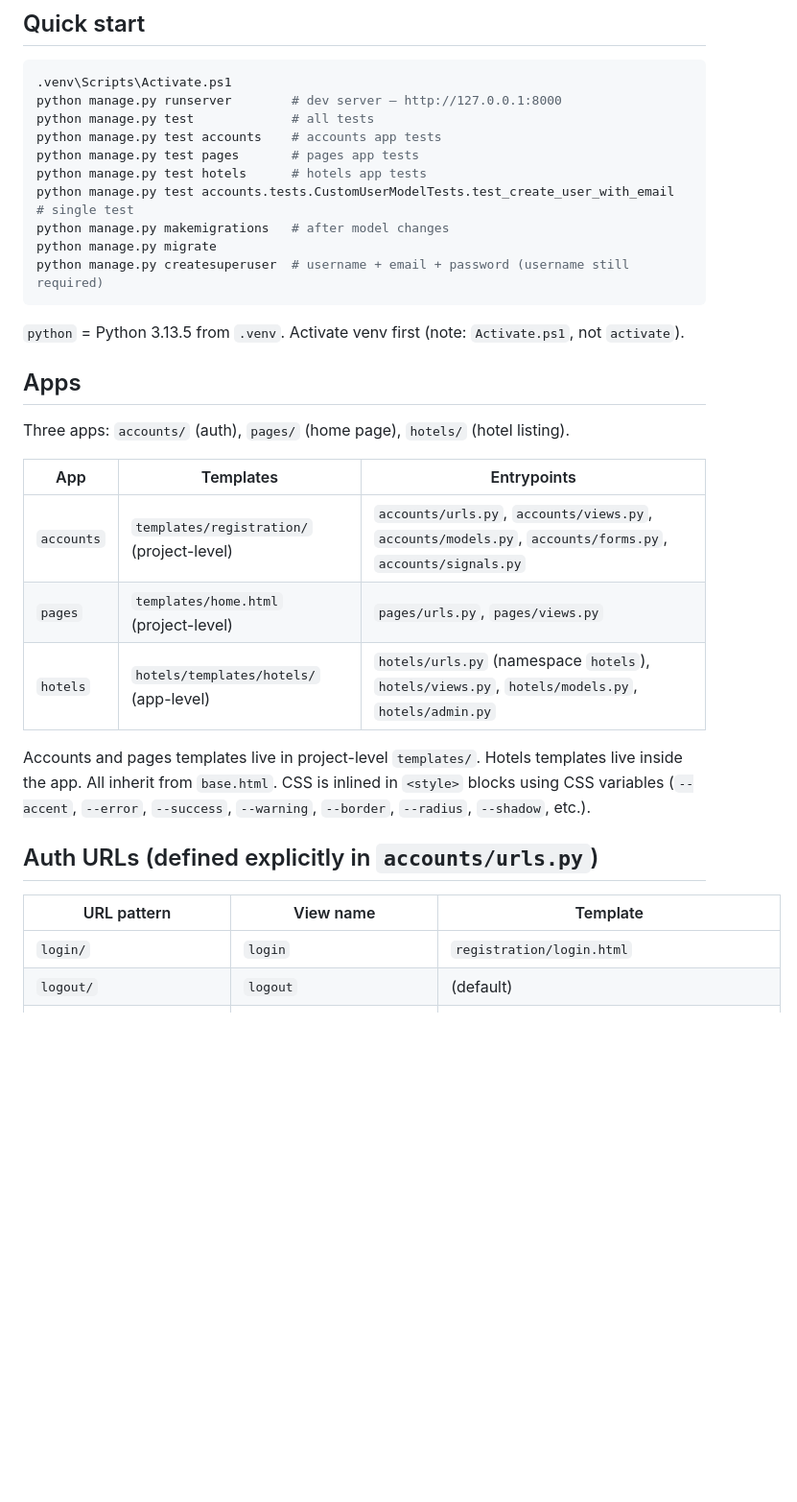
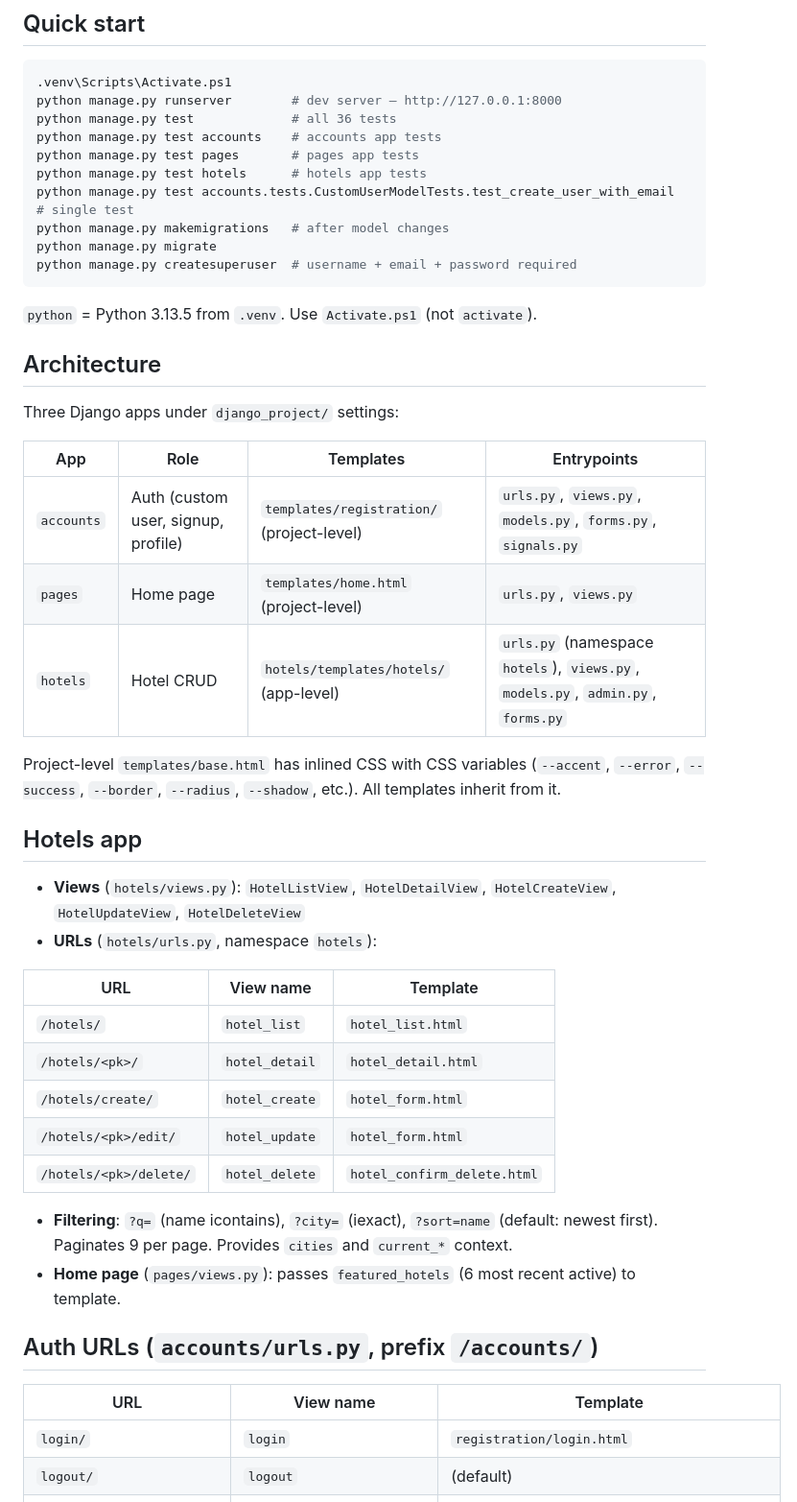
Before and after one commit to Musthak2004/Hotel-Booking-App, a Markdown page: AGENTS.md, the part around one of its changes. Shown at 96% size. GitHub-like rendering; blank space fills up the shorter version.

````diff
--- a/AGENTS.md
+++ b/AGENTS.md
@@ -5,33 +5,49 @@
 ```powershell
 .venv\Scripts\Activate.ps1
 python manage.py runserver        # dev server — http://127.0.0.1:8000
-python manage.py test             # all tests
+python manage.py test             # all 36 tests
 python manage.py test accounts    # accounts app tests
 python manage.py test pages       # pages app tests
 python manage.py test hotels      # hotels app tests
 python manage.py test accounts.tests.CustomUserModelTests.test_create_user_with_email  # single test
 python manage.py makemigrations   # after model changes
 python manage.py migrate
-python manage.py createsuperuser  # username + email + password (username still required)
+python manage.py createsuperuser  # username + email + password required
 ```
 
-`python` = Python 3.13.5 from `.venv`. Activate venv first (note: `Activate.ps1`, not `activate`).
+`python` = Python 3.13.5 from `.venv`. Use `Activate.ps1` (not `activate`).
 
-## Apps
+## Architecture
 
-Three apps: `accounts/` (auth), `pages/` (home page), `hotels/` (hotel listing).
+Three Django apps under `django_project/` settings:
 
-| App | Templates | Entrypoints |
+| App | Role | Templates | Entrypoints |
+|---|---|---|---|
+| `accounts` | Auth (custom user, signup, profile) | `templates/registration/` (project-level) | `urls.py`, `views.py`, `models.py`, `forms.py`, `signals.py` |
+| `pages` | Home page | `templates/home.html` (project-level) | `urls.py`, `views.py` |
+| `hotels` | Hotel CRUD | `hotels/templates/hotels/` (app-level) | `urls.py` (namespace `hotels`), `views.py`, `models.py`, `admin.py`, `forms.py` |
+
+Project-level `templates/base.html` has inlined CSS with CSS variables (`--accent`, `--error`, `--success`, `--border`, `--radius`, `--shadow`, etc.). All templates inherit from it.
+
+## Hotels app
+
+- **Views** (`hotels/views.py`): `HotelListView`, `HotelDetailView`, `HotelCreateView`, `HotelUpdateView`, `HotelDeleteView`
+- **URLs** (`hotels/urls.py`, namespace `hotels`):
+
+| URL | View name | Template |
 |---|---|---|
-| `accounts` | `templates/registration/` (project-level) | `accounts/urls.py`, `accounts/views.py`, `accounts/models.py`, `accounts/forms.py`, `accounts/signals.py` |
-| `pages` | `templates/home.html` (project-level) | `pages/urls.py`, `pages/views.py` |
-| `hotels` | `hotels/templates/hotels/` (app-level) | `hotels/urls.py` (namespace `hotels`), `hotels/views.py`, `hotels/models.py`, `hotels/admin.py` |
+| `/hotels/` | `hotel_list` | `hotel_list.html` |
+| `/hotels/<pk>/` | `hotel_detail` | `hotel_detail.html` |
+| `/hotels/create/` | `hotel_create` | `hotel_form.html` |
+| `/hotels/<pk>/edit/` | `hotel_update` | `hotel_form.html` |
+| `/hotels/<pk>/delete/` | `hotel_delete` | `hotel_confirm_delete.html` |
 
-Accounts and pages templates live in project-level `templates/`. Hotels templates live inside the app. All inherit from `base.html`. CSS is inlined in `<style>` blocks using CSS variables (`--accent`, `--error`, `--success`, `--warning`, `--border`, `--radius`, `--shadow`, etc.).
+- **Filtering**: `?q=` (name icontains), `?city=` (iexact), `?sort=name` (default: newest first). Paginates 9 per page. Provides `cities` and `current_*` context.
+- **Home page** (`pages/views.py`): passes `featured_hotels` (6 most recent active) to template.
 
-## Auth URLs (defined explicitly in `accounts/urls.py`)
+## Auth URLs (`accounts/urls.py`, prefix `/accounts/`)
 
-| URL pattern | View name | Template |
+| URL | View name | Template |
 |---|---|---|
 | `login/` | `login` | `registration/login.html` |
 | `logout/` | `logout` | (default) |
````
Also changed, not shown: other parts of AGENTS.md (+10 -20 lines).
